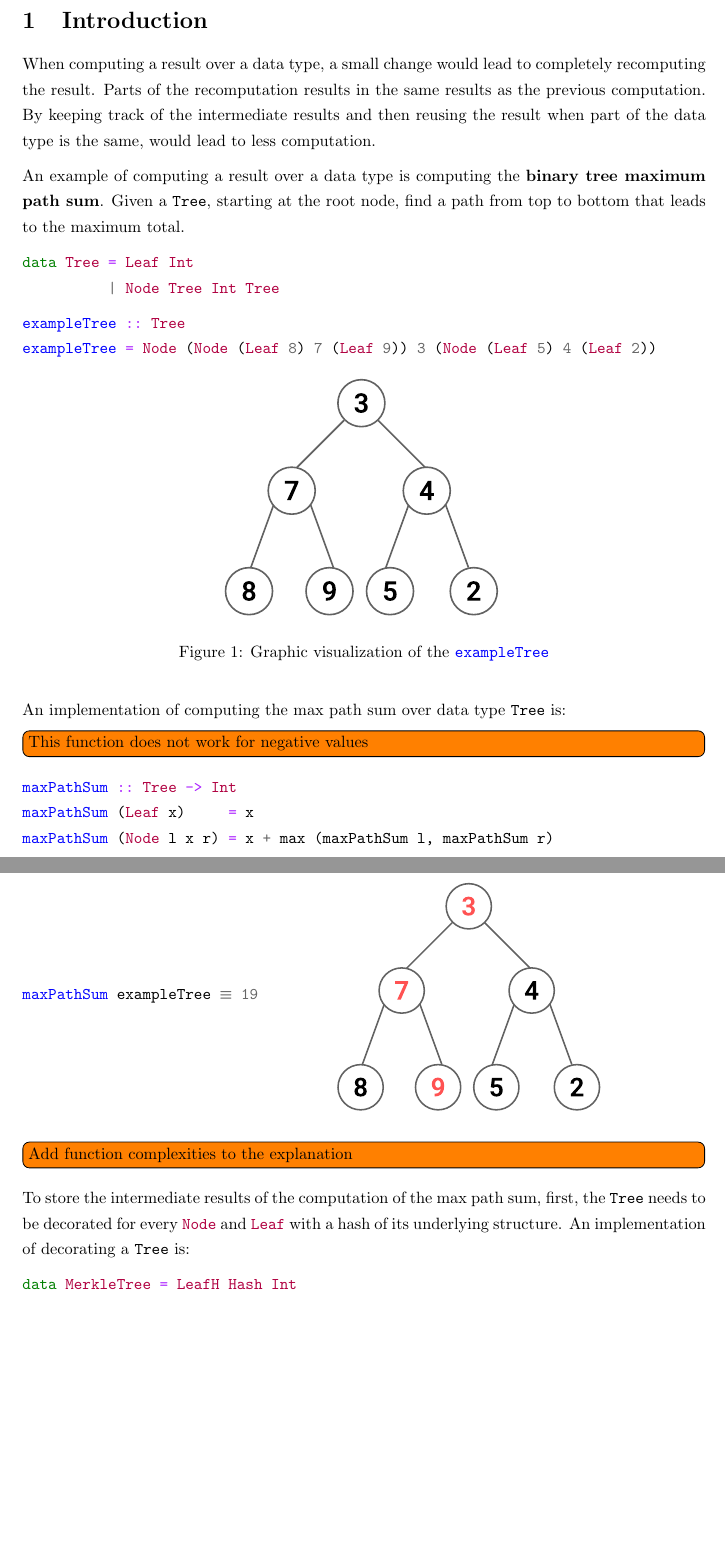
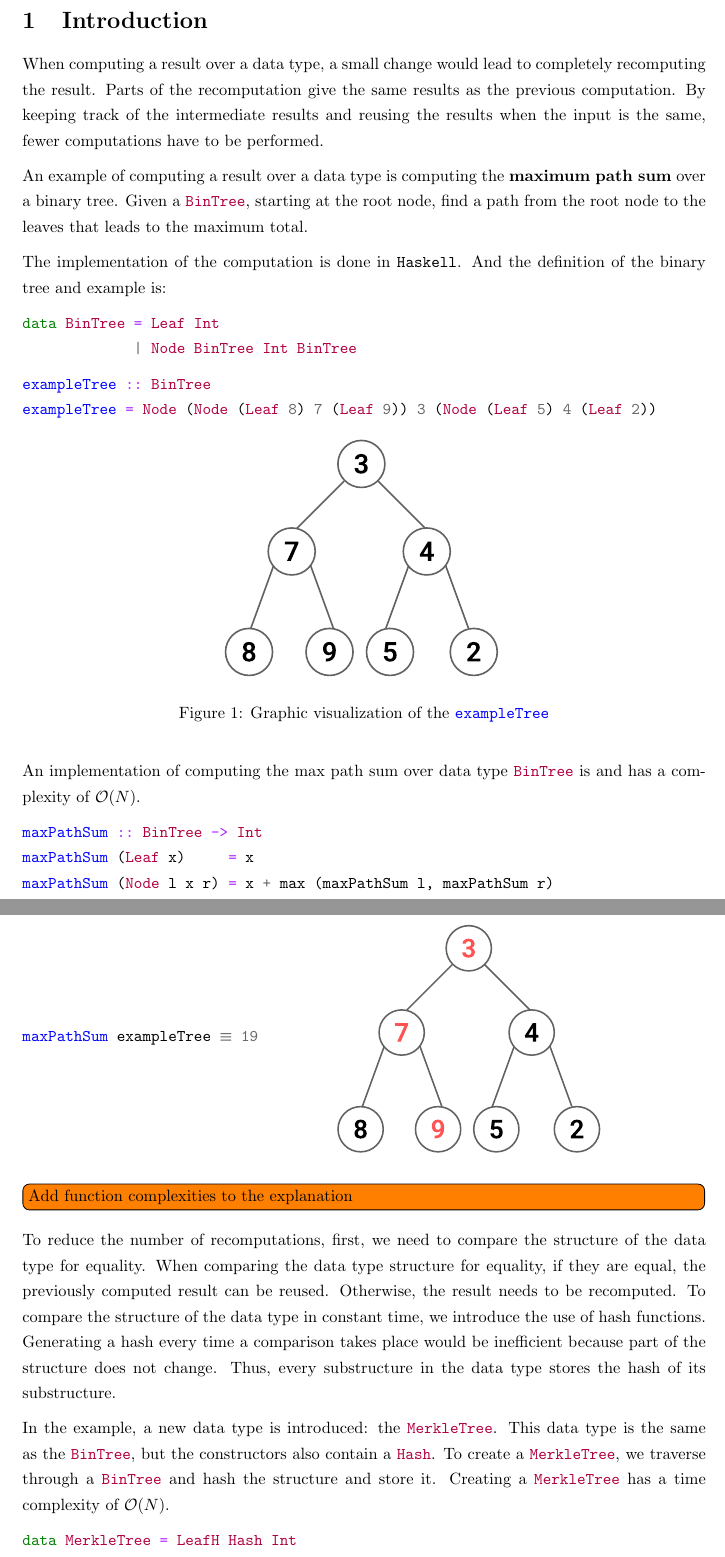
Before and after one commit to jortvangorkum/incremental-hdiff-paper, a LaTeX document (main.tex, which reads sections/introduction.tex): two parts of pages 3 and 4 of 18, joined at a grey line, cut so that both start at the same text, the shorter picture padded with empty space. The pictures show the PDF file main.pdf that the author committed with the source.

Commit message:
Extended introduction writing

```diff
--- a/sections/introduction.tex
+++ b/sections/introduction.tex
@@ -1,15 +1,17 @@
 \newpage
 \section{Introduction}
-When computing a result over a data type, a small change would lead to completely recomputing the result. Parts of the recomputation results in the same results as the previous computation. By keeping track of the intermediate results and then reusing the result when part of the data type is the same, would lead to less computation.
+When computing a result over a data type, a small change would lead to completely recomputing the result. Parts of the recomputation give the same results as the previous computation. By keeping track of the intermediate results and reusing the results when the input is the same, fewer computations have to be performed.
 
-An example of computing a result over a data type is computing the \textbf{binary tree maximum path sum}. Given a \texttt{Tree}, starting at the root node, find a path from top to bottom that leads to the maximum total.
+An example of computing a result over a data type is computing the \textbf{maximum path sum} over a binary tree. Given a \inlinehaskell{BinTree}, starting at the root node, find a path from the root node to the leaves that leads to the maximum total.
+
+The implementation of the computation is done in \texttt{Haskell}. And the definition of the binary tree and example is:
 \begin{haskell}
-data Tree = Leaf Int
-          | Node Tree Int Tree
+data BinTree = Leaf Int
+             | Node BinTree Int BinTree
 \end{haskell}
 
 \begin{haskell}
-exampleTree :: Tree
+exampleTree :: BinTree
 exampleTree = Node (Node (Leaf 8) 7 (Leaf 9)) 3 (Node (Leaf 5) 4 (Leaf 2))
 \end{haskell}
 
@@ -19,11 +21,9 @@ exampleTree = Node (Node (Leaf 8) 7 (Leaf 9)) 3 (Node (Leaf 5) 4 (Leaf 2))
     \caption{Graphic visualization of the \inlinehaskell{exampleTree}}
 \end{figure}
 
-An implementation of computing the max path sum over data type \texttt{Tree} is:
-
-\todo[inline]{This function does not work for negative values}
+An implementation of computing the max path sum over data type \inlinehaskell{BinTree} is and has a complexity of $\mathcal{O}(N)$.
 \begin{haskell}
-maxPathSum :: Tree -> Int
+maxPathSum :: BinTree -> Int
 maxPathSum (Leaf x)     = x
 maxPathSum (Node l x r) = x + max (maxPathSum l, maxPathSum r)
 \end{haskell}
@@ -44,7 +44,9 @@ maxPathSum exampleTree !$\equiv$! 19
 \end{figure}
 
 \todo[inline]{Add function complexities to the explanation}
-To store the intermediate results of the computation of the max path sum, first, the \texttt{Tree} needs to be decorated for every \inlinehaskell{Node} and \inlinehaskell{Leaf} with a hash of its underlying structure. An implementation of decorating a \texttt{Tree} is:
+To reduce the number of recomputations, first, we need to compare the structure of the data type for equality. When comparing the data type structure for equality, if they are equal, the previously computed result can be reused. Otherwise, the result needs to be recomputed. To compare the structure of the data type in constant time, we introduce the use of hash functions. Generating a hash every time a comparison takes place would be inefficient because part of the structure does not change. Thus, every substructure in the data type stores the hash of its substructure.
+
+In the example, a new data type is introduced: the \inlinehaskell{MerkleTree}. This data type is the same as the \inlinehaskell{BinTree}, but the constructors also contain a \inlinehaskell{Hash}. To create a \inlinehaskell{MerkleTree}, we traverse through a \inlinehaskell{BinTree} and hash the structure and store it. Creating a \inlinehaskell{MerkleTree} has a time complexity of $\mathcal{O}(N)$.
 
 \begin{haskell}
 data MerkleTree = LeafH Hash Int
@@ -106,6 +108,6 @@ maxPathSumInc (NodeH h l x r) = (y, insert h y (ml <> mr))
             \hline
         \end{tabular}
     \end{minipage}
-    \caption{The \texttt{MerkleTree} with intermediate results}
+    \caption{The \inlinehaskell{MerkleTree} with intermediate results}
 \end{figure}
 
```
Also changed, not shown: sections/planning.tex (+2 -0 lines), main.pdf, sections/introduction.tex (11 more changed lines).
